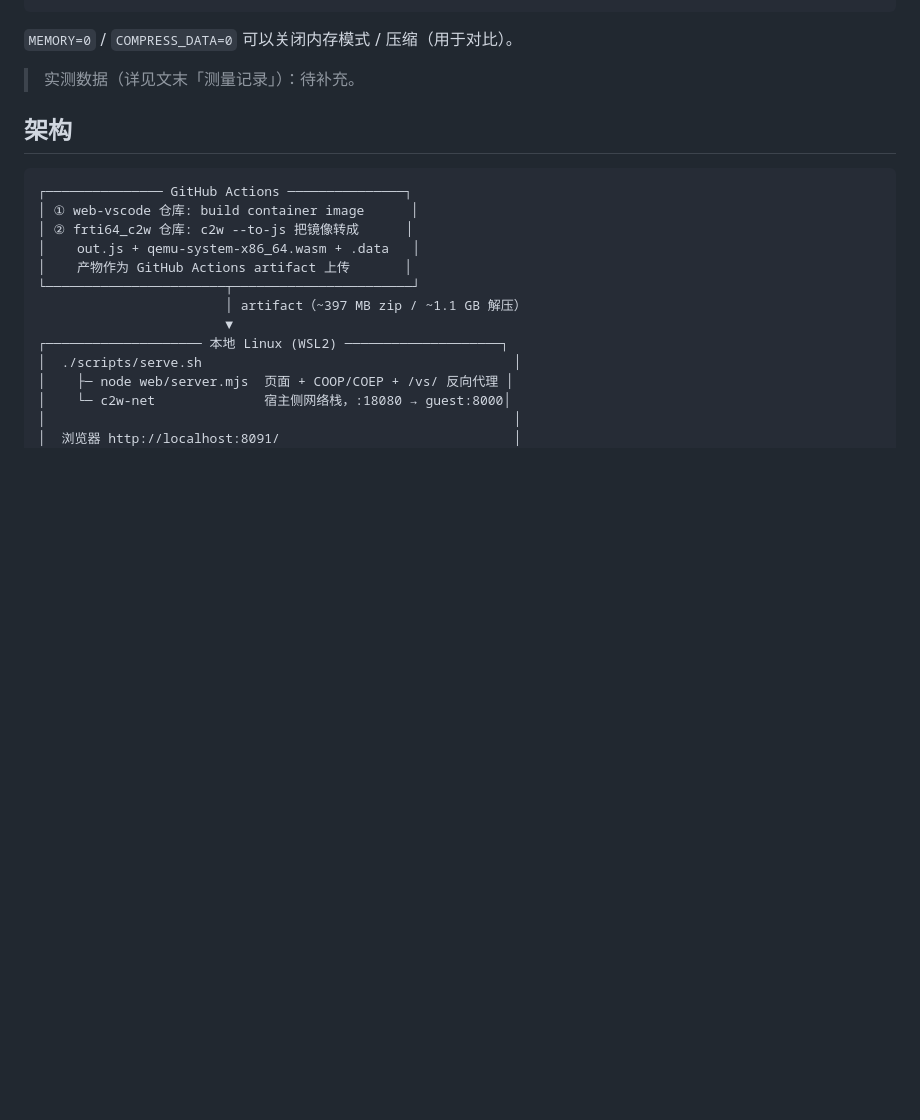
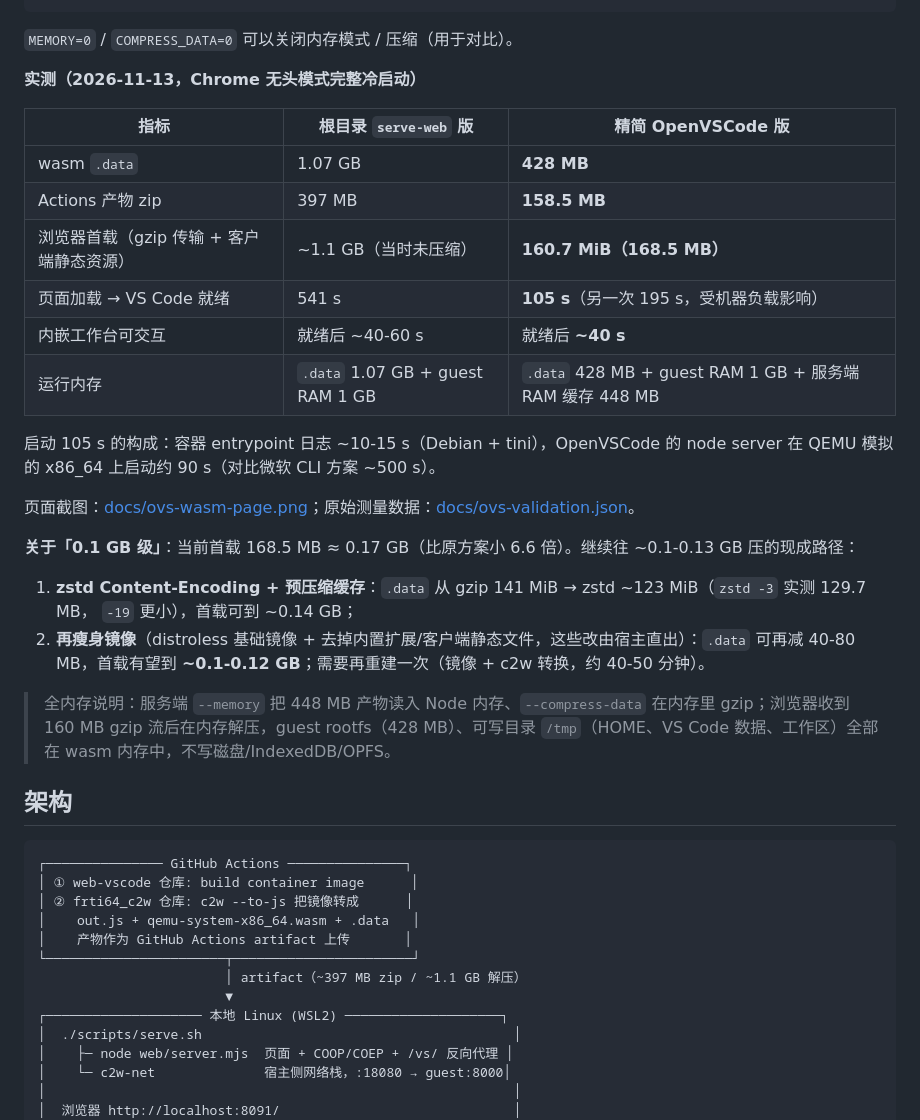
Before and after one commit to FRTI64/web-vscode, a Markdown page: wasm-demo/README.md, the part around the change. Rendered like a GitHub page; blank space fills up the shorter version.

```diff
--- a/wasm-demo/README.md
+++ b/wasm-demo/README.md
@@ -44,7 +44,32 @@ cd wasm-demo
 
 `MEMORY=0` / `COMPRESS_DATA=0` 可以关闭内存模式 / 压缩（用于对比）。
 
-> 实测数据（详见文末「测量记录」）：待补充。
+**实测（2026-11-13，Chrome 无头模式完整冷启动）**
+
+| 指标 | 根目录 `serve-web` 版 | 精简 OpenVSCode 版 |
+| --- | --- | --- |
+| wasm `.data` | 1.07 GB | **428 MB** |
+| Actions 产物 zip | 397 MB | **158.5 MB** |
+| 浏览器首载（gzip 传输 + 客户端静态资源） | ~1.1 GB（当时未压缩） | **160.7 MiB（168.5 MB）** |
+| 页面加载 → VS Code 就绪 | 541 s | **105 s**（另一次 195 s，受机器负载影响） |
+| 内嵌工作台可交互 | 就绪后 ~40-60 s | 就绪后 **~40 s** |
+| 运行内存 | `.data` 1.07 GB + guest RAM 1 GB | `.data` 428 MB + guest RAM 1 GB + 服务端 RAM 缓存 448 MB |
+
+启动 105 s 的构成：容器 entrypoint 日志 ~10-15 s（Debian + tini），OpenVSCode 的 node server 在
+QEMU 模拟的 x86_64 上启动约 90 s（对比微软 CLI 方案 ~500 s）。
+
+页面截图：[docs/ovs-wasm-page.png](docs/ovs-wasm-page.png)；原始测量数据：[docs/ovs-validation.json](docs/ovs-validation.json)。
+
+**关于「0.1 GB 级」**：当前首载 168.5 MB ≈ 0.17 GB（比原方案小 6.6 倍）。继续往 ~0.1-0.13 GB 压的现成路径：
+
+1. **zstd Content-Encoding + 预压缩缓存**：`.data` 从 gzip 141 MiB → zstd ~123 MiB（`zstd -3` 实测 129.7 MB，
+   `-19` 更小），首载可到 ~0.14 GB；
+2. **再瘦身镜像**（distroless 基础镜像 + 去掉内置扩展/客户端静态文件，这些改由宿主直出）：`.data` 可再减
+   40-80 MB，首载有望到 **~0.1-0.12 GB**；需要再重建一次（镜像 + c2w 转换，约 40-50 分钟）。
+
+> 全内存说明：服务端 `--memory` 把 448 MB 产物读入 Node 内存、`--compress-data` 在内存里 gzip；浏览器收到
+> 160 MB gzip 流后在内存解压，guest rootfs（428 MB）、可写目录 `/tmp`（HOME、VS Code 数据、工作区）全部在
+> wasm 内存中，不写磁盘/IndexedDB/OPFS。
 
 ## 架构
 
```
Also changed, not shown: README.md (+4 -0 lines), wasm-openvscode/README.md (+5 -3 lines), wasm-demo/docs/ovs-wasm-page.png (added), 3 other files.
